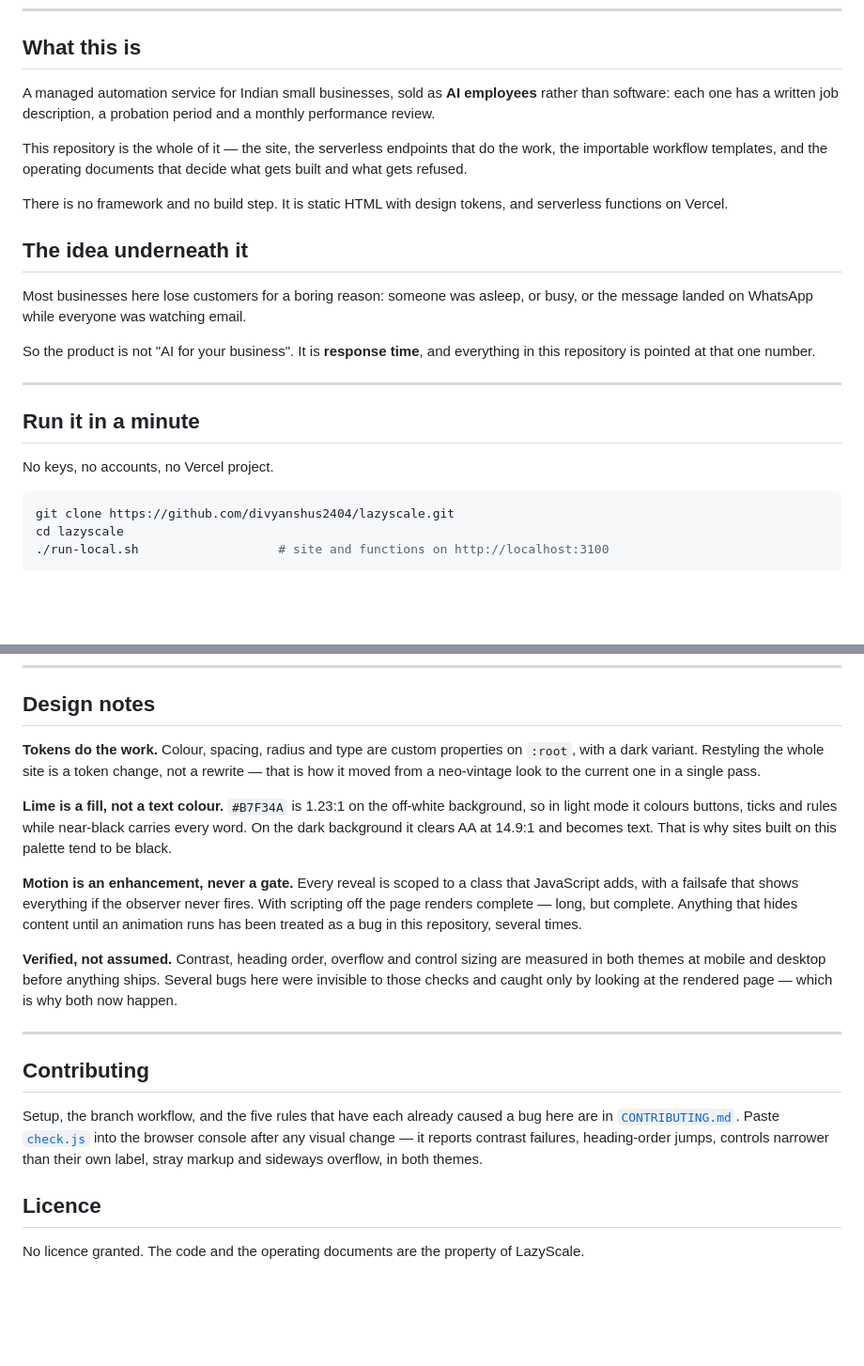
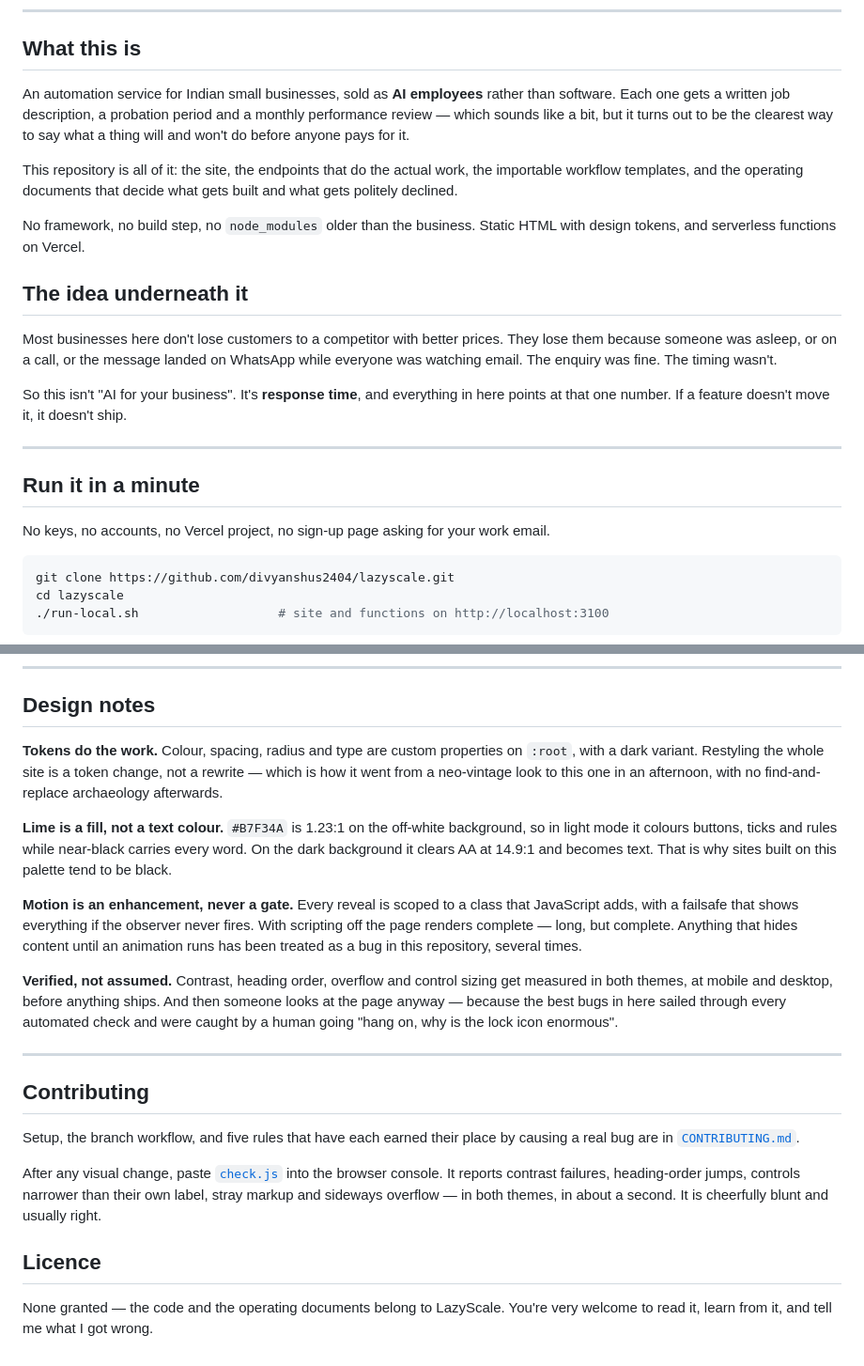
Before and after one commit to divyanshus2404/lazyscale, a Markdown page: README.md, 2 parts joined by grey strips. Shown at 94% size. Drawn GitHub-style; blank space fills up the shorter version.

Commit message:
Warm the README up a little
It read like a compliance document for a company with one
employee. Same claims, same numbers, same refusals — just said
the way you would say them to someone sitting across the table.

No technical statement changed. The lock icon anecdote is real.

Co-Authored-By: Claude Opus 5 <noreply@anthropic.com>

````diff
--- a/README.md
+++ b/README.md
@@ -18,30 +18,35 @@
 
 ## What this is
 
-A managed automation service for Indian small businesses, sold as **AI employees**
-rather than software: each one has a written job description, a probation period
-and a monthly performance review.
+An automation service for Indian small businesses, sold as **AI employees**
+rather than software. Each one gets a written job description, a probation
+period and a monthly performance review — which sounds like a bit, but it turns
+out to be the clearest way to say what a thing will and won't do before anyone
+pays for it.
 
-This repository is the whole of it — the site, the serverless endpoints that do
-the work, the importable workflow templates, and the operating documents that
-decide what gets built and what gets refused.
+This repository is all of it: the site, the endpoints that do the actual work,
+the importable workflow templates, and the operating documents that decide what
+gets built and what gets politely declined.
 
-There is no framework and no build step. It is static HTML with design tokens,
-and serverless functions on Vercel.
+No framework, no build step, no `node_modules` older than the business. Static
+HTML with design tokens, and serverless functions on Vercel.
 
 ## The idea underneath it
 
-Most businesses here lose customers for a boring reason: someone was asleep, or
-busy, or the message landed on WhatsApp while everyone was watching email.
+Most businesses here don't lose customers to a competitor with better prices.
+They lose them because someone was asleep, or on a call, or the message landed
+on WhatsApp while everyone was watching email. The enquiry was fine. The timing
+wasn't.
 
-So the product is not "AI for your business". It is **response time**, and
-everything in this repository is pointed at that one number.
+So this isn't "AI for your business". It's **response time**, and everything in
+here points at that one number. If a feature doesn't move it, it doesn't ship.
 
 ---
 
 ## Run it in a minute
 
-No keys, no accounts, no Vercel project.
+No keys, no accounts, no Vercel project, no sign-up page asking for your work
+email.
 
 ```bash
 git clone https://github.com/divyanshus2404/lazyscale.git
@@ -195,10 +200,10 @@ including the README banner's two theme variants.
 
 ## Design notes
 
-**Tokens do the work.** Colour, spacing, radius and type are custom properties on
-`:root`, with a dark variant. Restyling the whole site is a token change, not a
-rewrite — that is how it moved from a neo-vintage look to the current one in a
-single pass.
+**Tokens do the work.** Colour, spacing, radius and type are custom properties
+on `:root`, with a dark variant. Restyling the whole site is a token change, not
+a rewrite — which is how it went from a neo-vintage look to this one in an
+afternoon, with no find-and-replace archaeology afterwards.
 
 **Lime is a fill, not a text colour.** `#B7F34A` is 1.23:1 on the off-white
 background, so in light mode it colours buttons, ticks and rules while near-black
@@ -212,21 +217,24 @@ Anything that hides content until an animation runs has been treated as a bug in
 this repository, several times.
 
 **Verified, not assumed.** Contrast, heading order, overflow and control sizing
-are measured in both themes at mobile and desktop before anything ships. Several
-bugs here were invisible to those checks and caught only by looking at the
-rendered page — which is why both now happen.
+get measured in both themes, at mobile and desktop, before anything ships. And
+then someone looks at the page anyway — because the best bugs in here sailed
+through every automated check and were caught by a human going "hang on, why is
+the lock icon enormous".
 
 ---
 
 ## Contributing
 
-Setup, the branch workflow, and the five rules that have each already caused a
-bug here are in [`CONTRIBUTING.md`](CONTRIBUTING.md). Paste
-[`check.js`](check.js) into the browser console after any visual change — it
-reports contrast failures, heading-order jumps, controls narrower than their own
-label, stray markup and sideways overflow, in both themes.
+Setup, the branch workflow, and five rules that have each earned their place by
+causing a real bug are in [`CONTRIBUTING.md`](CONTRIBUTING.md).
+
+After any visual change, paste [`check.js`](check.js) into the browser console.
+It reports contrast failures, heading-order jumps, controls narrower than their
+own label, stray markup and sideways overflow — in both themes, in about a
+second. It is cheerfully blunt and usually right.
 
 ## Licence
 
-No licence granted. The code and the operating documents are the property of
-LazyScale.
+None granted — the code and the operating documents belong to LazyScale. You're
+very welcome to read it, learn from it, and tell me what I got wrong.
````
